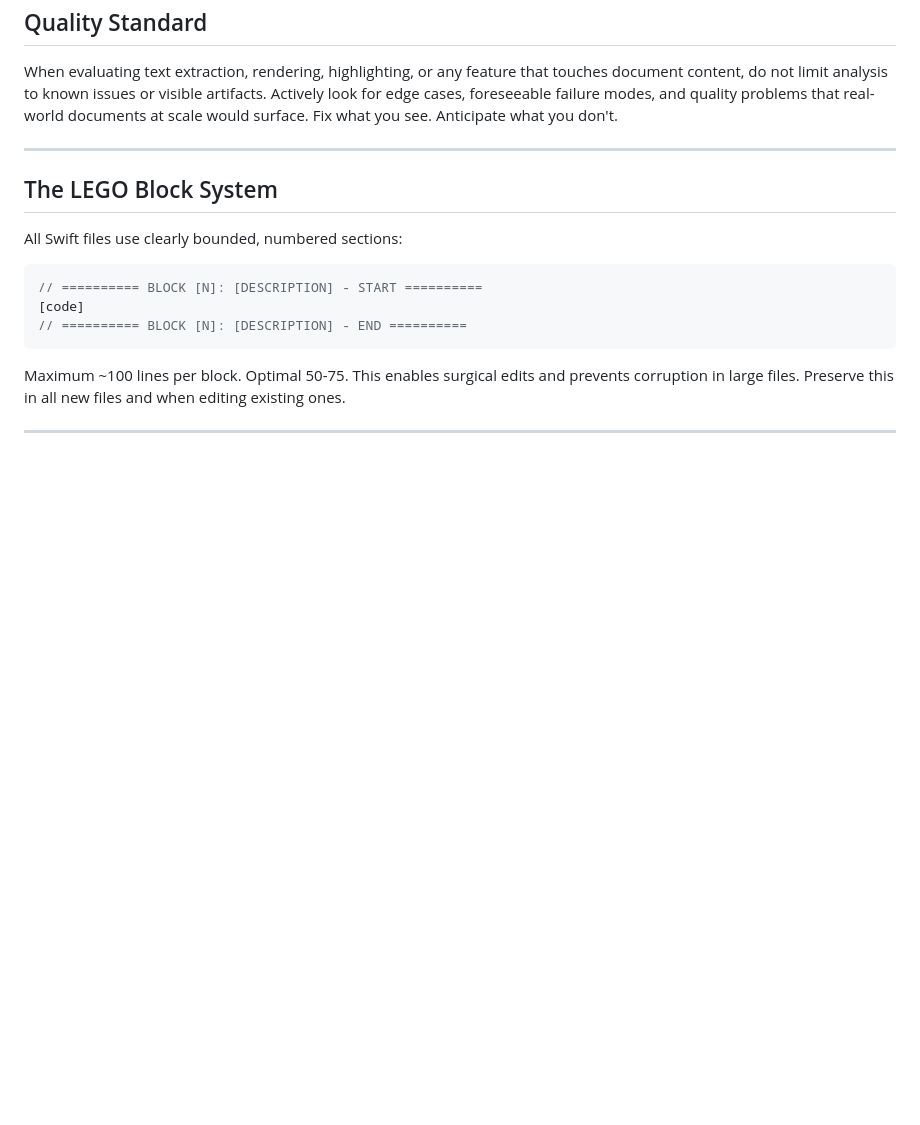
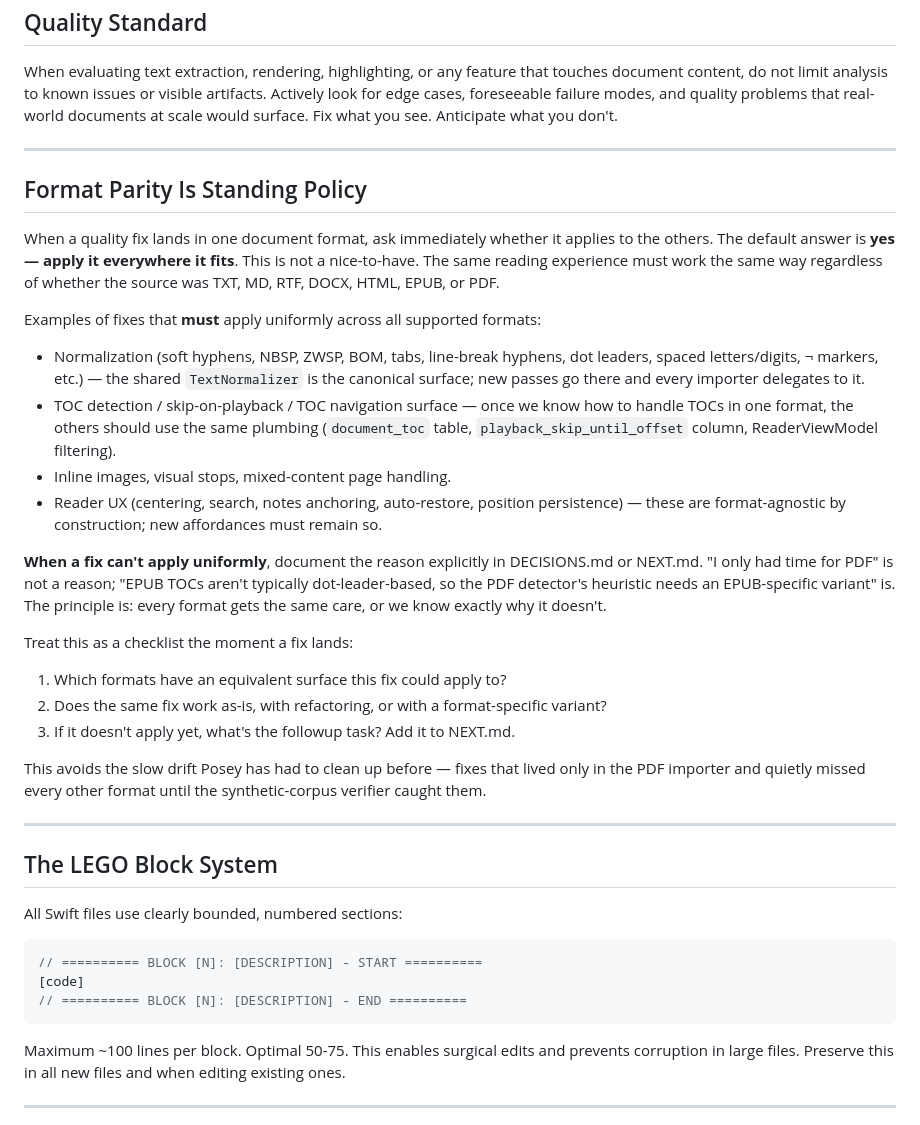
Before and after one commit to markfriedlander/Posey, a Markdown page: CLAUDE.md, the part around the change. GitHub-like rendering; blank space fills up the shorter version.

Commit message:
Format-parity standing policy in CLAUDE.md; queue EPUB/DOCX TOC follow-ups
Codifies what Mark has been driving for: when a quality fix lands in
one document format, ask immediately whether it applies to the others
and the default answer is "yes — apply it everywhere it fits." If a
fix can't apply uniformly, document the reason explicitly. The
principle is: every format gets the same care, or we know exactly
why it doesn't.

This avoids the slow drift Posey had to clean up before — fixes
that lived only in the PDF importer and quietly missed every other
format until the synthetic-corpus verifier caught them.

NEXT.md adds explicit follow-ups for the format-parity gaps that
exist after today:
  - PDF TOC hide-and-skip works for PDFs only. EPUB TOCs aren't
    typically dot-leader-based; needs an EPUB-specific path that
    derives playback_skip_until_offset from the existing
    document_toc entries.
  - DOCX may have Word-style TOC fields; not parsed today.
  - PDFDocumentImporter still has its own normalize() separate from
    the shared TextNormalizer; migrate when corpus tests can catch
    divergence.

NEXT.md "Current Target" section also rewritten to reflect today's
state: all of Mark's earlier queue is done; Ask Posey is up next
with its open questions now resolved (hardcoded context budget,
threaded history, no-special-case notes, AFM-unsupported devices
hide the interface). Next concrete steps before any code: confirm
AFM works, read Hal blocks 02-07 + 17-22, write plan, discuss.

Co-Authored-By: Claude Opus 4.7 (1M context) <noreply@anthropic.com>

```diff
--- a/CLAUDE.md
+++ b/CLAUDE.md
@@ -342,6 +342,48 @@ Anticipate what you don't.
 
 ---
 
+## Format Parity Is Standing Policy
+
+When a quality fix lands in one document format, ask immediately whether it
+applies to the others. The default answer is **yes — apply it everywhere it
+fits**. This is not a nice-to-have. The same reading experience must work the
+same way regardless of whether the source was TXT, MD, RTF, DOCX, HTML, EPUB,
+or PDF.
+
+Examples of fixes that **must** apply uniformly across all supported formats:
+
+- Normalization (soft hyphens, NBSP, ZWSP, BOM, tabs, line-break hyphens, dot
+  leaders, spaced letters/digits, ¬ markers, etc.) — the shared
+  `TextNormalizer` is the canonical surface; new passes go there and every
+  importer delegates to it.
+- TOC detection / skip-on-playback / TOC navigation surface — once we know
+  how to handle TOCs in one format, the others should use the same plumbing
+  (`document_toc` table, `playback_skip_until_offset` column, ReaderViewModel
+  filtering).
+- Inline images, visual stops, mixed-content page handling.
+- Reader UX (centering, search, notes anchoring, auto-restore, position
+  persistence) — these are format-agnostic by construction; new affordances
+  must remain so.
+
+**When a fix can't apply uniformly**, document the reason explicitly in
+DECISIONS.md or NEXT.md. "I only had time for PDF" is not a reason; "EPUB
+TOCs aren't typically dot-leader-based, so the PDF detector's heuristic
+needs an EPUB-specific variant" is. The principle is: every format gets the
+same care, or we know exactly why it doesn't.
+
+Treat this as a checklist the moment a fix lands:
+
+1. Which formats have an equivalent surface this fix could apply to?
+2. Does the same fix work as-is, with refactoring, or with a format-specific
+   variant?
+3. If it doesn't apply yet, what's the followup task? Add it to NEXT.md.
+
+This avoids the slow drift Posey has had to clean up before — fixes that
+lived only in the PDF importer and quietly missed every other format until
+the synthetic-corpus verifier caught them.
+
+---
+
 ## The LEGO Block System
 
 All Swift files use clearly bounded, numbered sections:
```
Also changed, not shown: NEXT.md (+9 -1 lines).
